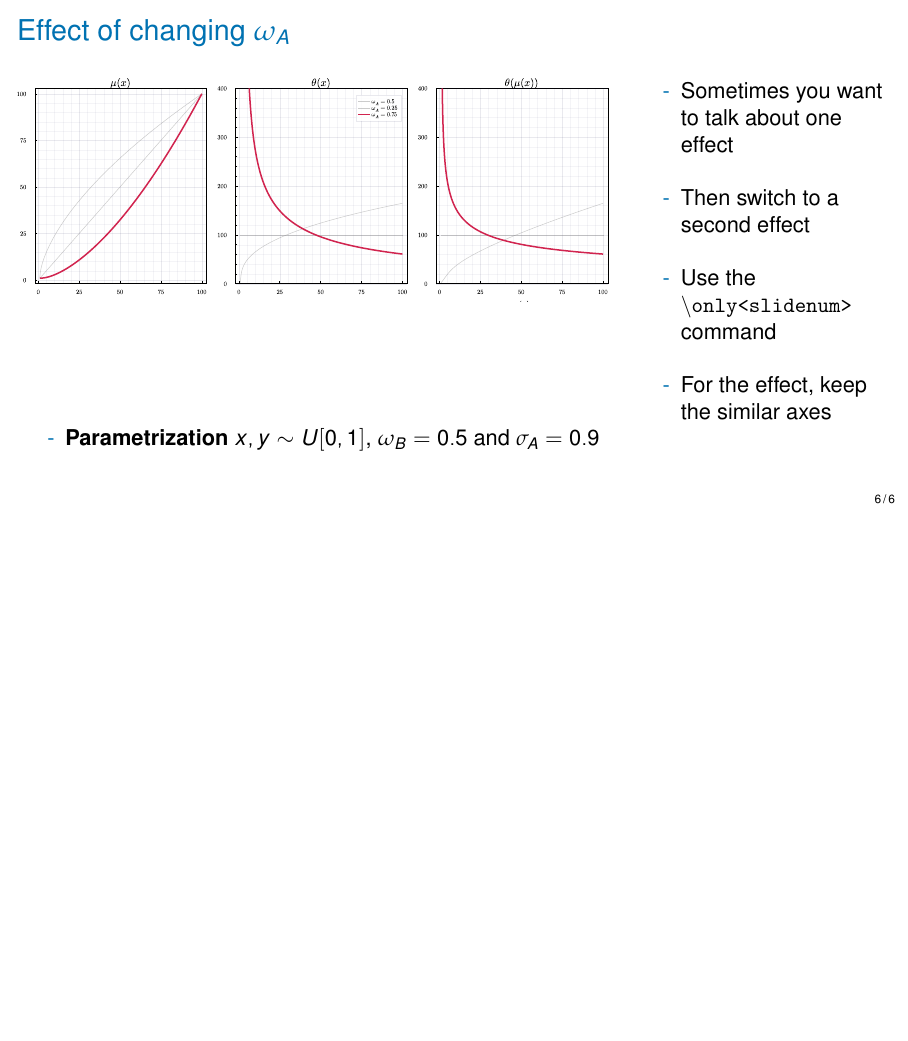
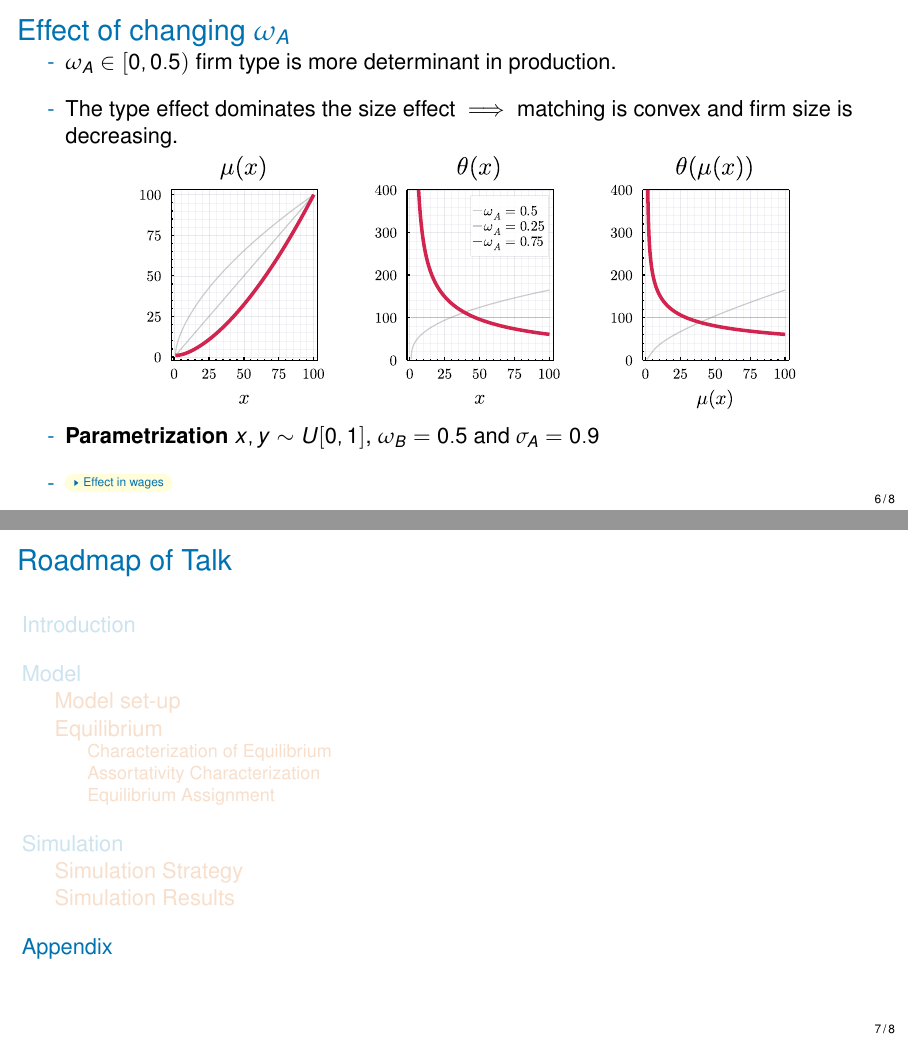
Before and after one commit to mitchv34/Simulation-of-Matching-Models, LaTeX slides (Eeckhout_Kircher-Econometrica(2018)/document/presentation.tex): page 8 of 8 before the commit and pages 8 and 9 of 10 after it, the two joined at a grey line, the shorter picture padded with empty space. Compiled offline with pdfLaTeX.

Commit message:
last update

```diff
--- a/Eeckhout_Kircher-Econometrica(2018)/document/presentation.tex
+++ b/Eeckhout_Kircher-Econometrica(2018)/document/presentation.tex
@@ -218,33 +218,42 @@
 
 \subsection{Simulation Results}
 \begin{frame}{Effect of changing $\omega_A$}
-	\begin{columns}[T]
-		\begin{column}{.7\textwidth}
-			\only<1>{\resizebox{\textwidth}{!}{
+	\only<1>{
+	\begin{wideitemize}
+		\item{} When $\omega_A = 0.5$ workers and firms are equally weighted.
+		\item{} Fully symmetric model, mathing $\mu(x) = x$, reach constant size
+	\end{wideitemize}
+	}
+	\only<2>{
+	\begin{wideitemize}
+		\item{} $\omega_A \in (0.5, 1]$ worker type is more determinant in production.
+		\item{} The size effect dominates the type effect $\implies$ matching is concave and firm size is increasing.
+	\end{wideitemize}
+	}
+	\only<3>{
+	\begin{wideitemize}
+		\item{} $\omega_A \in [0, 0.5)$ firm type is more determinant in production.
+		\item{} The type effect dominates the size effect $\implies$ matching is convex and firm size is decreasing.
+	\end{wideitemize}
+	}
+	\centering
+	\only<1>{\resizebox{12.5cm}{!}{
 		\includegraphics{figures/plot_positive_ω_A_1.pdf}
 	}
 	}
-			\only<2>{\resizebox{\textwidth}{!}{
+	\only<2>{\resizebox{12.5cm}{!}{
 		\includegraphics{figures/plot_positive_ω_A_2.pdf}
 	}
 	}
-			\only<3>{\resizebox{\textwidth}{!}{
+	\only<3>{\resizebox{12.5cm}{!}{
 		\includegraphics{figures/plot_positive_ω_A_3.pdf}
 	}
 	}
-		\end{column}
-		\hfill
-		\begin{column}{.3\textwidth}
-		  \begin{wideitemize}
-		  \item<1-> Sometimes you want to talk about one effect
-		  \item<2-> Then switch to a second effect
-		  \item<3-> Use the \texttt{\textbackslash only<slidenum>} command
-		  \item<3-> For the effect, keep the similar axes
-		  \end{wideitemize}
-		  \end{column}
-		\end{columns}
+
 	\begin{wideitemize}
 		\item{} \textbf{Parametrization} $x,y \sim U[0,1]$, $\omega_B = 0.5$ and $\sigma_A = 0.9$
+		\only<3>{\item{} \hyperlink{appendix_wage_change_omega_A}{\beamergotobutton{Effect in wages}}}
 	\end{wideitemize}
 \end{frame}
 
+\section{Appendix}
```
Also changed, not shown: Eeckhout_Kircher-Econometrica(2018)/document/notes.tex (+1 -1 lines), Eeckhout_Kircher-Econometrica(2018)/document/figures/plot_positive_σ_A.pdf, Eeckhout_Kircher-Econometrica(2018)/document/figures/plot_positive_σ_A_1.pdf, Eeckhout_Kircher-Econometrica(2018)/document/figures/plot_positive_σ_A_2.pdf, Eeckhout_Kircher-Econometrica(2018)/document/figures/plot_positive_σ_A_3.pdf, Eeckhout_Kircher-Econometrica(2018)/document/figures/plot_positive_ω_A.pdf, Eeckhout_Kircher-Econometrica(2018)/document/figures/plot_positive_ω_A_1.pdf, Eeckhout_Kircher-Econometrica(2018)/document/figures/plot_positive_ω_A_2.pdf, Eeckhout_Kircher-Econometrica(2018)/document/figures/plot_positive_ω_A_3.pdf, Eeckhout_Kircher-Econometrica(2018)/document/figures/plot_positive_ω_B.pdf, Eeckhout_Kircher-Econometrica(2018)/document/figures/plot_positive_ω_B_1.pdf, Eeckhout_Kircher-Econometrica(2018)/document/figures/plot_positive_ω_B_2.pdf, Eeckhout_Kircher-Econometrica(2018)/document/figures/plot_positive_ω_B_3.pdf, Eeckhout_Kircher-Econometrica(2018)/document/presentation.pdf, 1 more files, 9 other files. Lines whose indentation alone changed are shown as unchanged.
